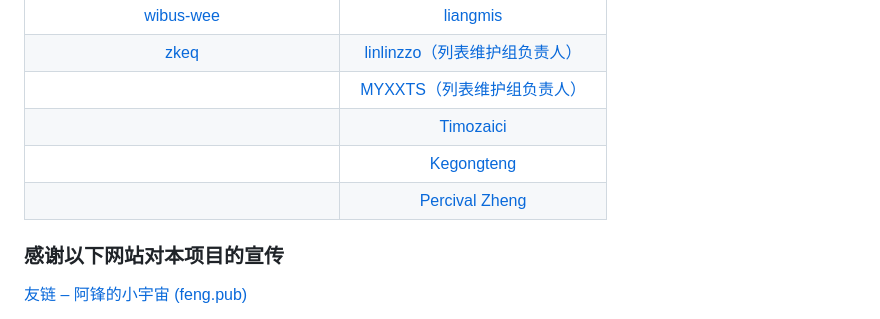
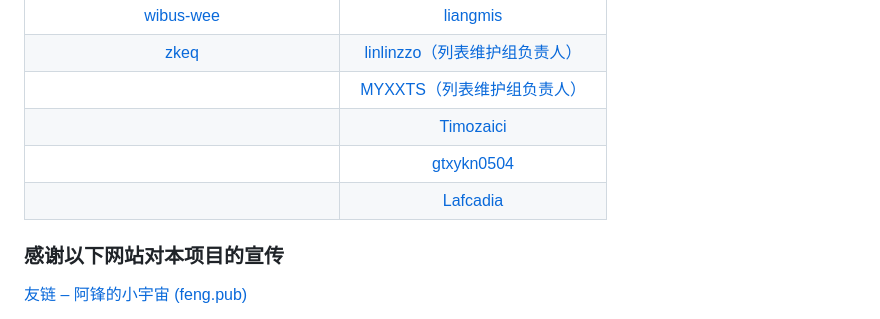
Before and after one commit to zh-blogs/blog-daohang, a Markdown page: README.md, the part around the change. Rendered like a GitHub page.

Commit message:
Refine the member name

```diff
--- a/README.md
+++ b/README.md
@@ -64,8 +64,8 @@
 | [zkeq](https://github.com/zkeq) | [linlinzzo（列表维护组负责人）](https://github.com/linlinzzo) |
 |        |   [MYXXTS（列表维护组负责人）](https://github.com/MYXXTS)   |
 |            | [Timozaici](https://github.com/Timozaici)  |
-|            | [Kegongteng](https://github.com/gtxykn0504)  |
-|            | [Percival Zheng](https://github.com/Lafcadia)  |
+|            | [gtxykn0504](https://github.com/gtxykn0504)  |
+|            | [Lafcadia](https://github.com/Lafcadia)  |
 
 ### 感谢以下网站对本项目的宣传
 
```
